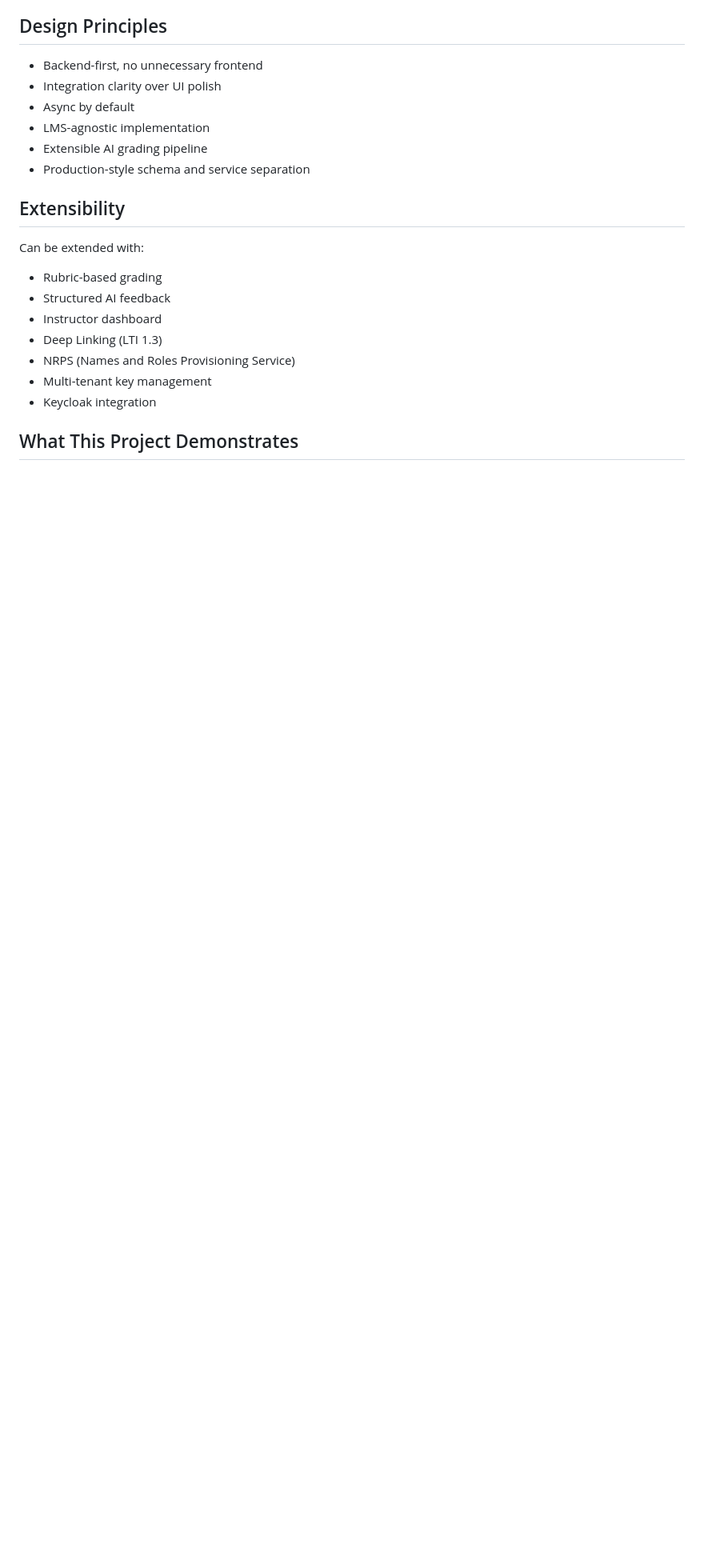
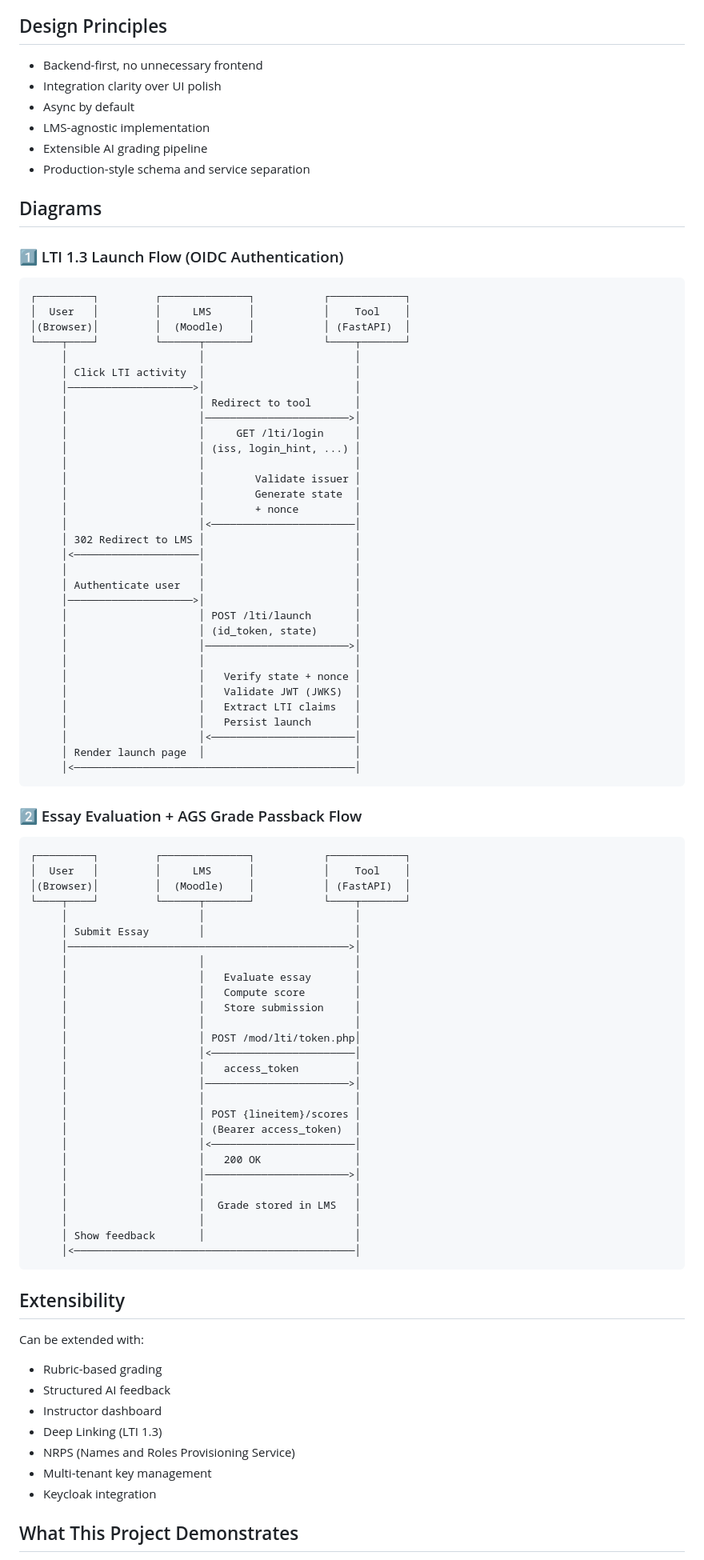
Before and after one commit to nicojapas/edu-bridge, a Markdown page: README.md, the part around one of its changes. Shown at 80% size. GitHub-like rendering; blank space fills up the shorter version.

````diff
--- a/README.md
+++ b/README.md
@@ -291,6 +255,77 @@ docker run -p 8000:8000 edubridge-lti
 - Extensible AI grading pipeline
 - Production-style schema and service separation
 
+
+## Diagrams
+
+### 1️⃣ LTI 1.3 Launch Flow (OIDC Authentication)
+```
+┌─────────┐         ┌──────────────┐           ┌────────────┐
+│  User   │         │     LMS      │           │    Tool    │
+│(Browser)│         │  (Moodle)    │           │ (FastAPI)  │
+└────┬────┘         └──────┬───────┘           └────┬───────┘
+     │                     │                        │
+     │ Click LTI activity  │                        │
+     │────────────────────>│                        │
+     │                     │ Redirect to tool       │
+     │                     │───────────────────────>│
+     │                     │     GET /lti/login     │
+     │                     │ (iss, login_hint, ...) │
+     │                     │                        │
+     │                     │        Validate issuer │
+     │                     │        Generate state  │
+     │                     │        + nonce         │
+     │                     │<───────────────────────│
+     │ 302 Redirect to LMS │                        │
+     │<────────────────────│                        │
+     │                     │                        │
+     │ Authenticate user   │                        │
+     │────────────────────>│                        │
+     │                     │ POST /lti/launch       │
+     │                     │ (id_token, state)      │
+     │                     │───────────────────────>│
+     │                     │                        │
+     │                     │   Verify state + nonce │
+     │                     │   Validate JWT (JWKS)  │
+     │                     │   Extract LTI claims   │
+     │                     │   Persist launch       │
+     │                     │<───────────────────────│
+     │ Render launch page  │                        │
+     │<─────────────────────────────────────────────│
+```
+
+### 2️⃣ Essay Evaluation + AGS Grade Passback Flow
+
+```
+┌─────────┐         ┌──────────────┐           ┌────────────┐
+│  User   │         │     LMS      │           │    Tool    │
+│(Browser)│         │  (Moodle)    │           │ (FastAPI)  │
+└────┬────┘         └──────┬───────┘           └────┬───────┘
+     │                     │                        │
+     │ Submit Essay        │                        │
+     │─────────────────────────────────────────────>│
+     │                     │                        │
+     │                     │   Evaluate essay       │
+     │                     │   Compute score        │
+     │                     │   Store submission     │
+     │                     │                        │
+     │                     │ POST /mod/lti/token.php│
+     │                     │<───────────────────────│
+     │                     │   access_token         │
+     │                     │───────────────────────>│
+     │                     │                        │
+     │                     │ POST {lineitem}/scores │
+     │                     │ (Bearer access_token)  │
+     │                     │<───────────────────────│
+     │                     │   200 OK               │
+     │                     │───────────────────────>│
+     │                     │                        │
+     │                     │  Grade stored in LMS   │
+     │                     │                        │
+     │ Show feedback       │                        │
+     │<─────────────────────────────────────────────│
+```
+
 ## Extensibility
 
 Can be extended with:
````
Also changed, not shown: other parts of README.md (+0 -36 lines).
